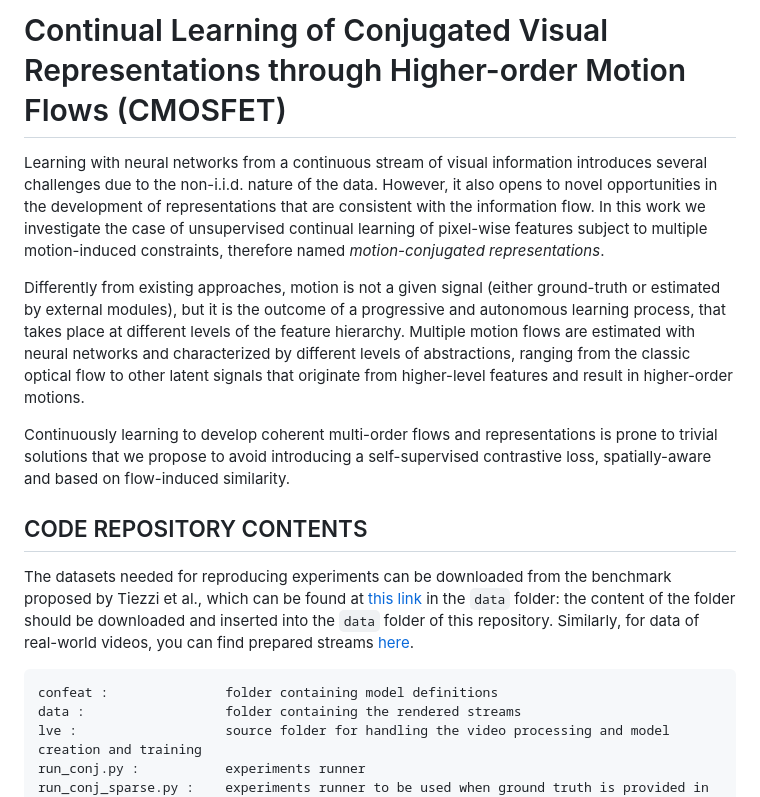
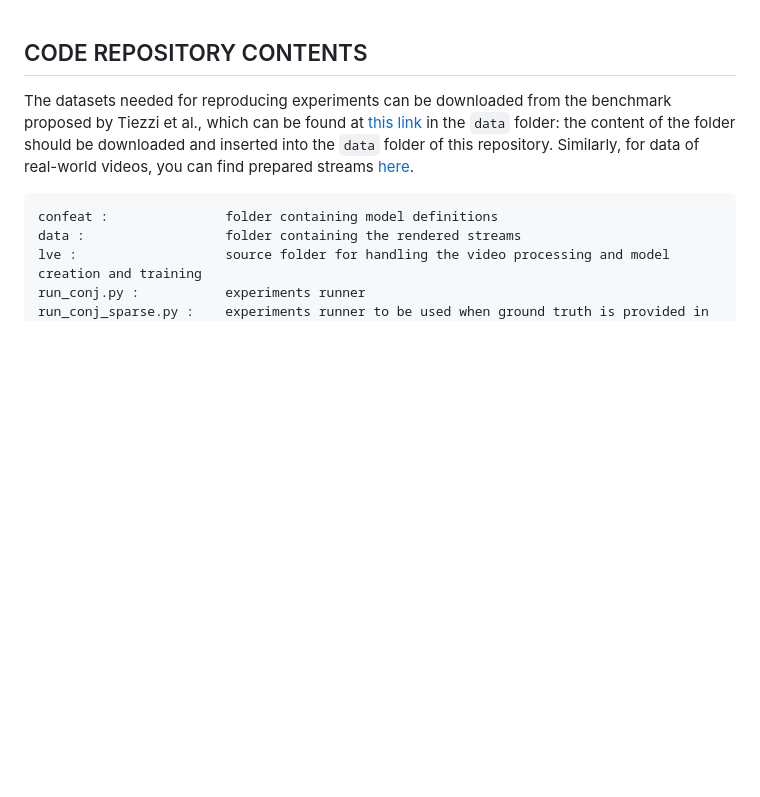
Before and after one commit to sailab-code/unsupervised-learning-feature-flow, a Markdown page: README.md, the part around the change. Drawn GitHub-style; blank space fills up the shorter version.

```diff
--- a/README.md
+++ b/README.md
@@ -1,14 +1,3 @@
-# Continual Learning of Conjugated Visual Representations through Higher-order Motion Flows (CMOSFET)
-
-Learning with neural networks from a continuous stream of visual information introduces several challenges due to the non-i.i.d. nature of the data.
-However, it also opens to novel opportunities in the development of representations that are consistent with the information flow.
-In this work we investigate the case of unsupervised continual learning of pixel-wise features subject to multiple motion-induced constraints, therefore named _motion-conjugated representations_.
-
-Differently from existing approaches, motion is not a given signal (either ground-truth or estimated by external modules), but it is the outcome of a progressive and autonomous learning process, that takes place at different levels of the feature hierarchy.
-Multiple motion flows are estimated with neural networks and characterized by different levels of abstractions, ranging from the classic optical flow to other latent signals that originate from higher-level features and result in higher-order motions.
-
-Continuously learning to develop coherent multi-order flows and representations is prone to trivial solutions that we propose to avoid introducing a self-supervised contrastive loss, spatially-aware and based on flow-induced similarity.
-
 CODE REPOSITORY CONTENTS
 ------------------------
 The datasets needed for reproducing experiments can be downloaded from the benchmark proposed by Tiezzi et al.,
```
